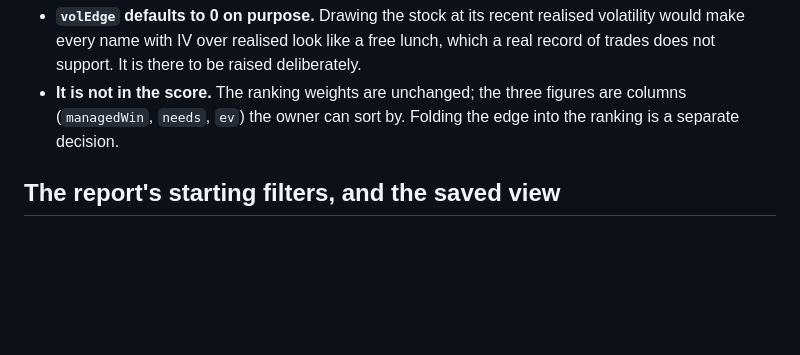
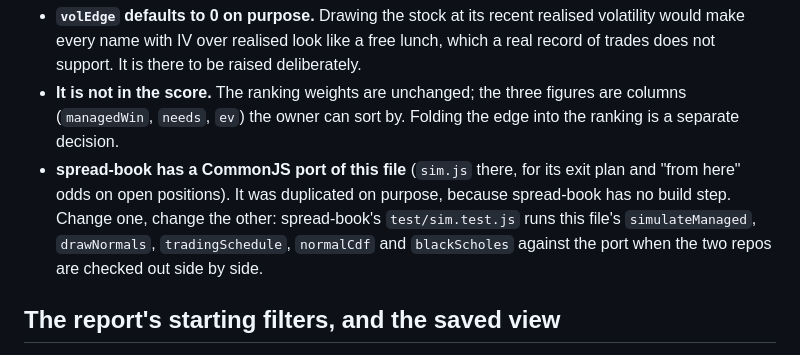
Before and after one commit to wkbaran/spread-scanner, a Markdown page: CLAUDE.md, the part around the change. Rendered like a GitHub page; blank space fills up the shorter version.

Commit message:
Note the port of outcome.ts in spread-book

```diff
--- a/CLAUDE.md
+++ b/CLAUDE.md
@@ -65,6 +65,7 @@ So `scan` makes two quote requests: first one probe contract per name, side and
 - **The stop is a quarter of the most you can lose** because that is the written rule; the owner's realised losses average a third of it, since stops are checked at the close and gap through. The simulation reproduces the gap on its own (daily monitoring), and still lands a little short on the average loss.
 - **`volEdge` defaults to 0 on purpose.** Drawing the stock at its recent realised volatility would make every name with IV over realised look like a free lunch, which a real record of trades does not support. It is there to be raised deliberately.
 - **It is not in the score.** The ranking weights are unchanged; the three figures are columns (`managedWin`, `needs`, `ev`) the owner can sort by. Folding the edge into the ranking is a separate decision.
+- **spread-book has a CommonJS port of this file** (`sim.js` there, for its exit plan and "from here" odds on open positions). It was duplicated on purpose, because spread-book has no build step. Change one, change the other: spread-book's `test/sim.test.js` runs this file's `simulateManaged`, `drawNormals`, `tradingSchedule`, `normalCdf` and `blackScholes` against the port when the two repos are checked out side by side.
 
 ## The report's starting filters, and the saved view
 
```
